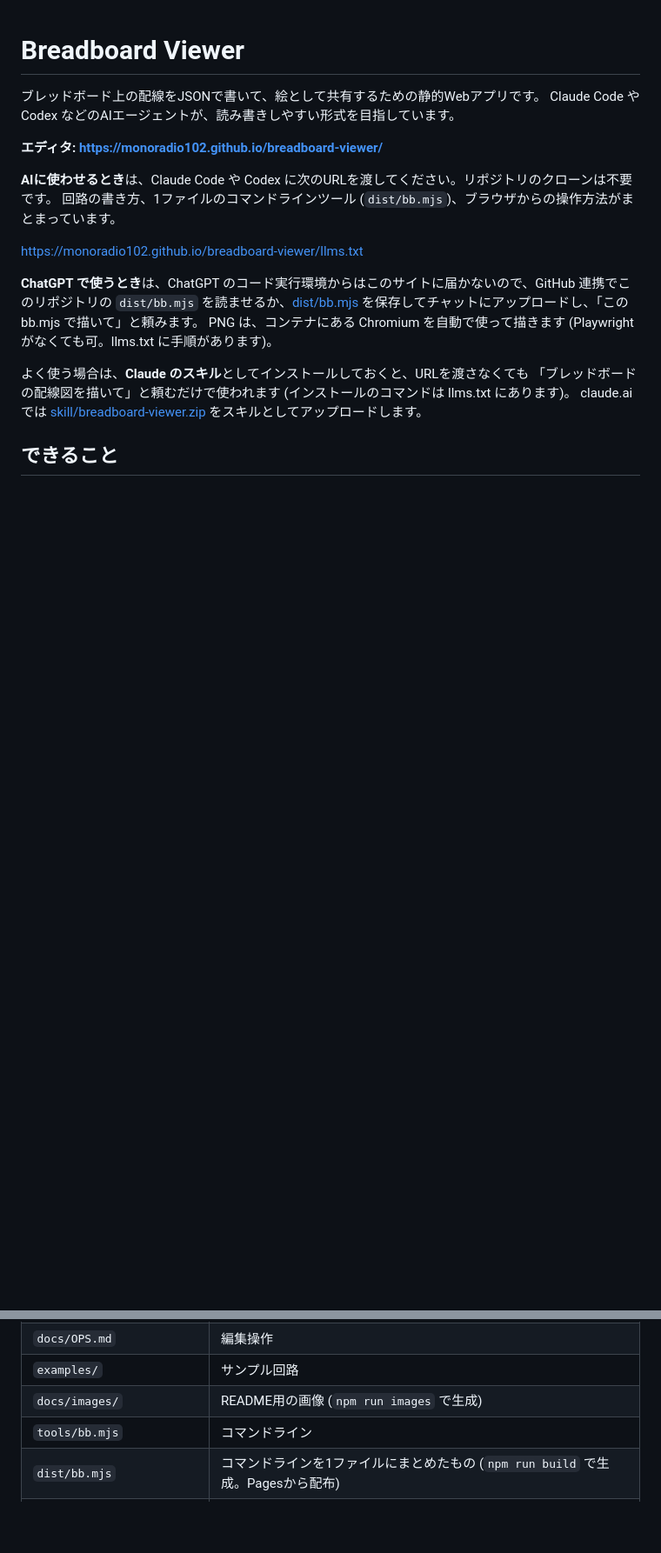
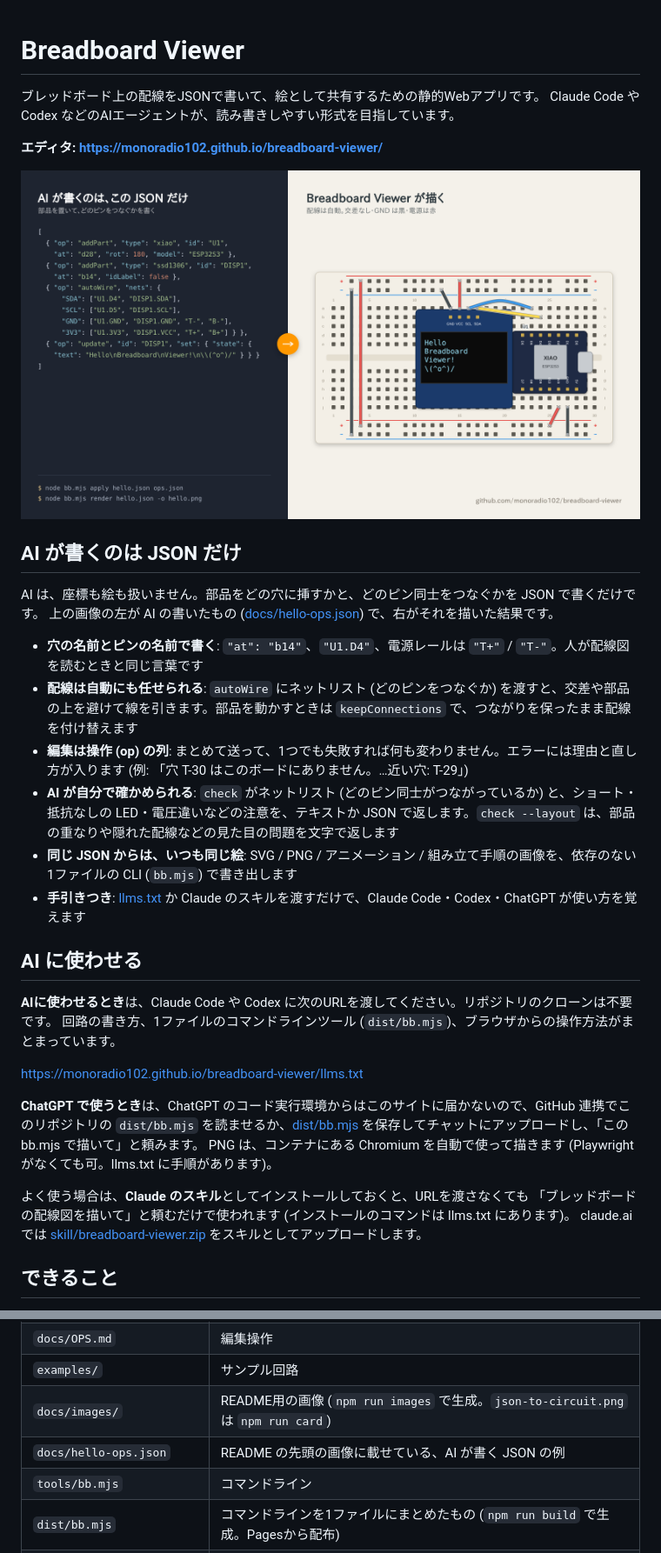
Before and after one commit to monoradio102/breadboard-viewer, a Markdown page: README.md, 2 parts joined by grey strips. Shown at 87% size. Drawn GitHub-style; pictures changed too: docs/images/json-to-circuit.png (added); blank space fills up the shorter version.

```diff
--- a/README.md
+++ b/README.md
@@ -4,6 +4,22 @@
 Claude Code や Codex などのAIエージェントが、読み書きしやすい形式を目指しています。
 
 **エディタ: https://monoradio102.github.io/breadboard-viewer/**
+
+![AI が書く JSON と、それを描いたブレッドボードの配線図](docs/images/json-to-circuit.png)
+
+## AI が書くのは JSON だけ
+
+AI は、座標も絵も扱いません。部品をどの穴に挿すかと、どのピン同士をつなぐかを JSON で書くだけです。
+上の画像の左が AI の書いたもの ([docs/hello-ops.json](docs/hello-ops.json)) で、右がそれを描いた結果です。
+
+- **穴の名前とピンの名前で書く**: `"at": "b14"`、`"U1.D4"`、電源レールは `"T+"` / `"T-"`。人が配線図を読むときと同じ言葉です
+- **配線は自動にも任せられる**: `autoWire` にネットリスト (どのピンをつなぐか) を渡すと、交差や部品の上を避けて線を引きます。部品を動かすときは `keepConnections` で、つながりを保ったまま配線を付け替えます
+- **編集は操作 (op) の列**: まとめて送って、1つでも失敗すれば何も変わりません。エラーには理由と直し方が入ります (例: 「穴 T-30 はこのボードにありません。…近い穴: T-29」)
+- **AI が自分で確かめられる**: `check` がネットリスト (どのピン同士がつながっているか) と、ショート・抵抗なしの LED・電圧違いなどの注意を、テキストか JSON で返します。`check --layout` は、部品の重なりや隠れた配線などの見た目の問題を文字で返します
+- **同じ JSON からは、いつも同じ絵**: SVG / PNG / アニメーション / 組み立て手順の画像を、依存のない1ファイルの CLI (`bb.mjs`) で書き出します
+- **手引きつき**: [llms.txt](https://monoradio102.github.io/breadboard-viewer/llms.txt) か Claude のスキルを渡すだけで、Claude Code・Codex・ChatGPT が使い方を覚えます
+
+## AI に使わせる
 
 **AIに使わせるとき**は、Claude Code や Codex に次のURLを渡してください。リポジトリのクローンは不要です。
 回路の書き方、1ファイルのコマンドラインツール (`dist/bb.mjs`)、ブラウザからの操作方法がまとまっています。
@@ -146,7 +162,8 @@ bb.help()
 | `docs/FORMAT.md` | 回路ファイルの形式 |
 | `docs/OPS.md` | 編集操作 |
 | `examples/` | サンプル回路 |
-| `docs/images/` | README用の画像 (`npm run images` で生成) |
+| `docs/images/` | README用の画像 (`npm run images` で生成。`json-to-circuit.png` は `npm run card`) |
+| `docs/hello-ops.json` | README の先頭の画像に載せている、AI が書く JSON の例 |
 | `tools/bb.mjs` | コマンドライン |
 | `dist/bb.mjs` | コマンドラインを1ファイルにまとめたもの (`npm run build` で生成。Pagesから配布) |
 | `docs/agent/common.md` | AIエージェント向けの手引きの本文 (`llms.txt` と `SKILL.md` の元) |
```
Also changed, not shown: 3 other files.
